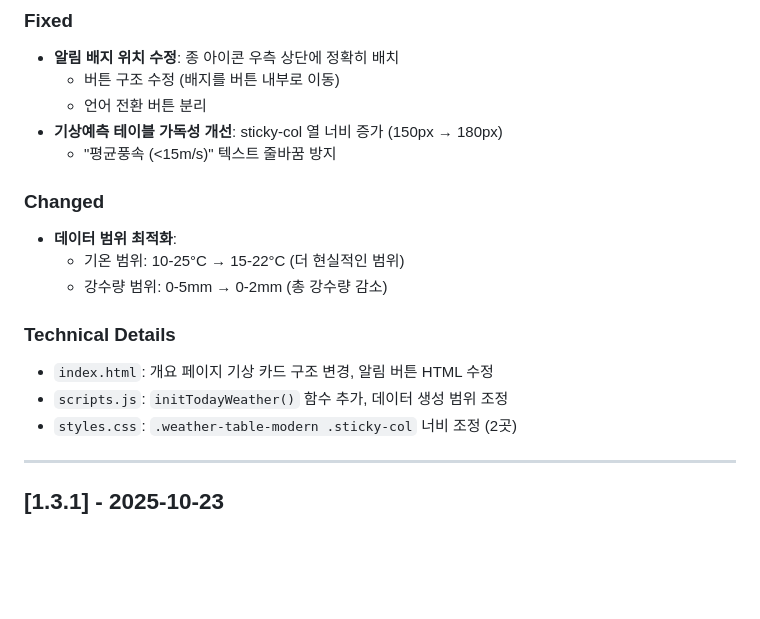
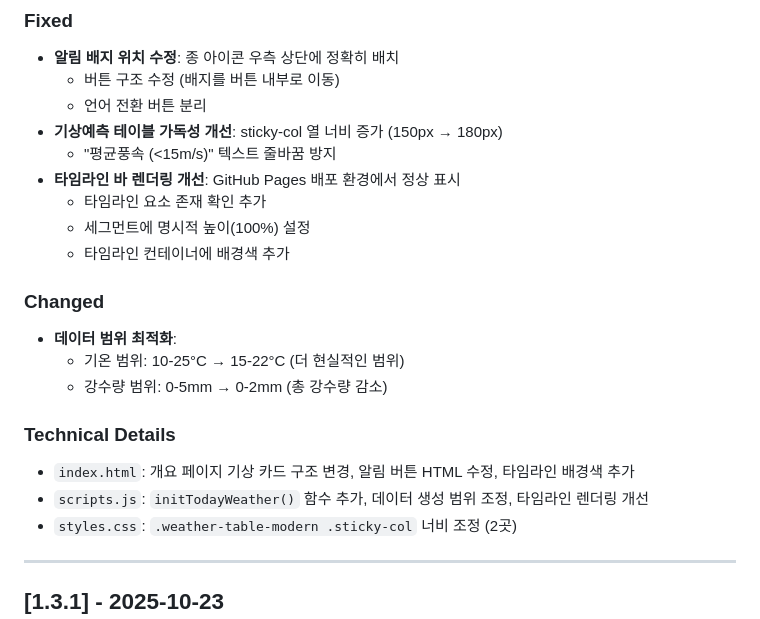
Before and after one commit to wpf2025/wpf2025.github.io, a Markdown page: CHANGELOG.md, the part around the change. Rendered like a GitHub page; blank space fills up the shorter version.

```diff
--- a/CHANGELOG.md
+++ b/CHANGELOG.md
@@ -20,6 +20,10 @@ and this project adheres to [Semantic Versioning](https://semver.org/spec/v2.0.0
   - 언어 전환 버튼 분리
 - **기상예측 테이블 가독성 개선**: sticky-col 열 너비 증가 (150px → 180px)
   - "평균풍속 (<15m/s)" 텍스트 줄바꿈 방지
+- **타임라인 바 렌더링 개선**: GitHub Pages 배포 환경에서 정상 표시
+  - 타임라인 요소 존재 확인 추가
+  - 세그먼트에 명시적 높이(100%) 설정
+  - 타임라인 컨테이너에 배경색 추가
 
 ### Changed
 - **데이터 범위 최적화**:
@@ -27,8 +31,8 @@ and this project adheres to [Semantic Versioning](https://semver.org/spec/v2.0.0
   - 강수량 범위: 0-5mm → 0-2mm (총 강수량 감소)
 
 ### Technical Details
-- `index.html`: 개요 페이지 기상 카드 구조 변경, 알림 버튼 HTML 수정
-- `scripts.js`: `initTodayWeather()` 함수 추가, 데이터 생성 범위 조정
+- `index.html`: 개요 페이지 기상 카드 구조 변경, 알림 버튼 HTML 수정, 타임라인 배경색 추가
+- `scripts.js`: `initTodayWeather()` 함수 추가, 데이터 생성 범위 조정, 타임라인 렌더링 개선
 - `styles.css`: `.weather-table-modern .sticky-col` 너비 조정 (2곳)
 
 ---
```
Also changed, not shown: README.md (+1 -0 lines).
